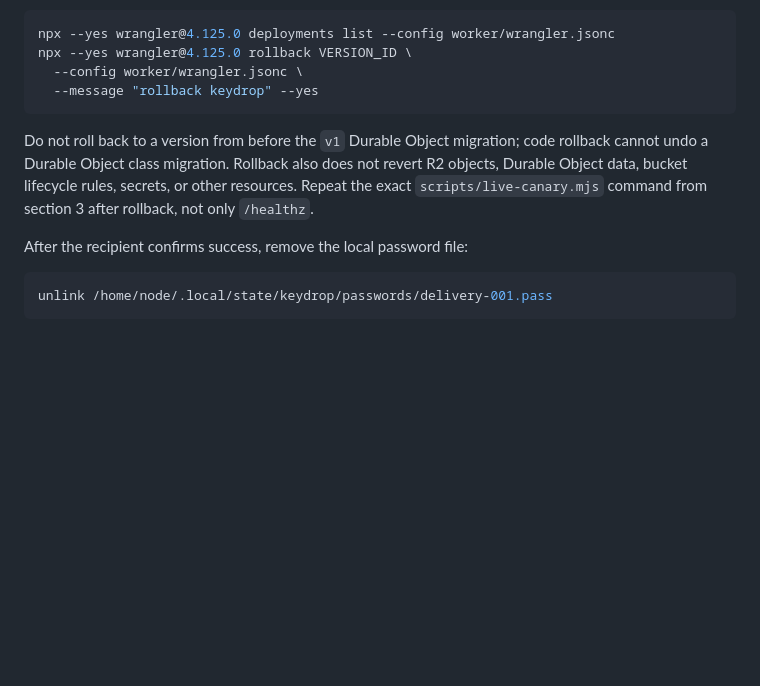
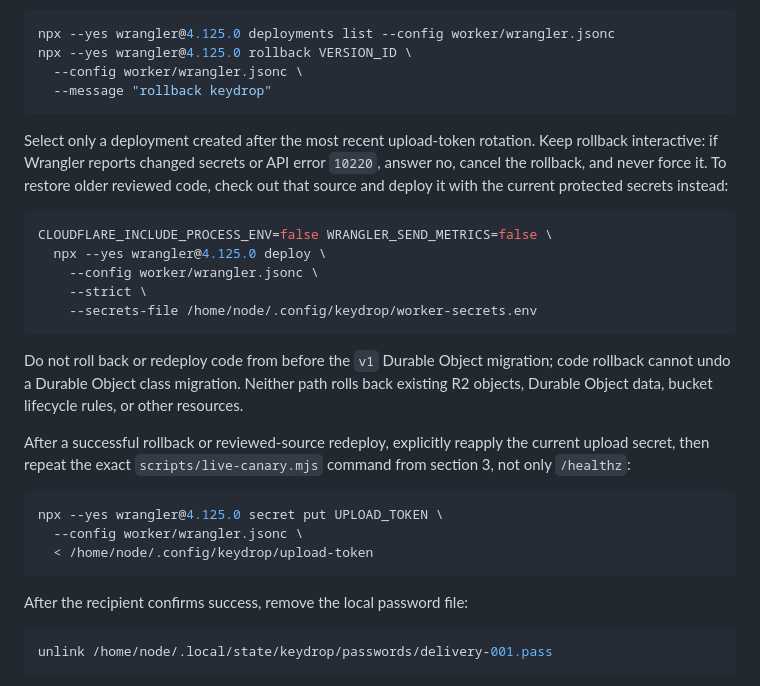
Before and after one commit to avvdev/keydrop-offline, a Markdown page: docs/PRODUCTION.md, the part around the change. Rendered like a GitHub page; blank space fills up the shorter version.

Commit message:
Document secret-safe rollback

````diff
--- a/docs/PRODUCTION.md
+++ b/docs/PRODUCTION.md
@@ -210,10 +210,28 @@ List deployments and roll back to a reviewed version:
 npx --yes wrangler@4.125.0 deployments list --config worker/wrangler.jsonc
 npx --yes wrangler@4.125.0 rollback VERSION_ID \
   --config worker/wrangler.jsonc \
-  --message "rollback keydrop" --yes
+  --message "rollback keydrop"
 ```
 
-Do not roll back to a version from before the `v1` Durable Object migration; code rollback cannot undo a Durable Object class migration. Rollback also does not revert R2 objects, Durable Object data, bucket lifecycle rules, secrets, or other resources. Repeat the exact `scripts/live-canary.mjs` command from section 3 after rollback, not only `/healthz`.
+Select only a deployment created after the most recent upload-token rotation. Keep rollback interactive: if Wrangler reports changed secrets or API error `10220`, answer no, cancel the rollback, and never force it. To restore older reviewed code, check out that source and deploy it with the current protected secrets instead:
+
+```bash
+CLOUDFLARE_INCLUDE_PROCESS_ENV=false WRANGLER_SEND_METRICS=false \
+  npx --yes wrangler@4.125.0 deploy \
+    --config worker/wrangler.jsonc \
+    --strict \
+    --secrets-file /home/node/.config/keydrop/worker-secrets.env
+```
+
+Do not roll back or redeploy code from before the `v1` Durable Object migration; code rollback cannot undo a Durable Object class migration. Neither path rolls back existing R2 objects, Durable Object data, bucket lifecycle rules, or other resources.
+
+After a successful rollback or reviewed-source redeploy, explicitly reapply the current upload secret, then repeat the exact `scripts/live-canary.mjs` command from section 3, not only `/healthz`:
+
+```bash
+npx --yes wrangler@4.125.0 secret put UPLOAD_TOKEN \
+  --config worker/wrangler.jsonc \
+  < /home/node/.config/keydrop/upload-token
+```
 
 After the recipient confirms success, remove the local password file:
 
````
